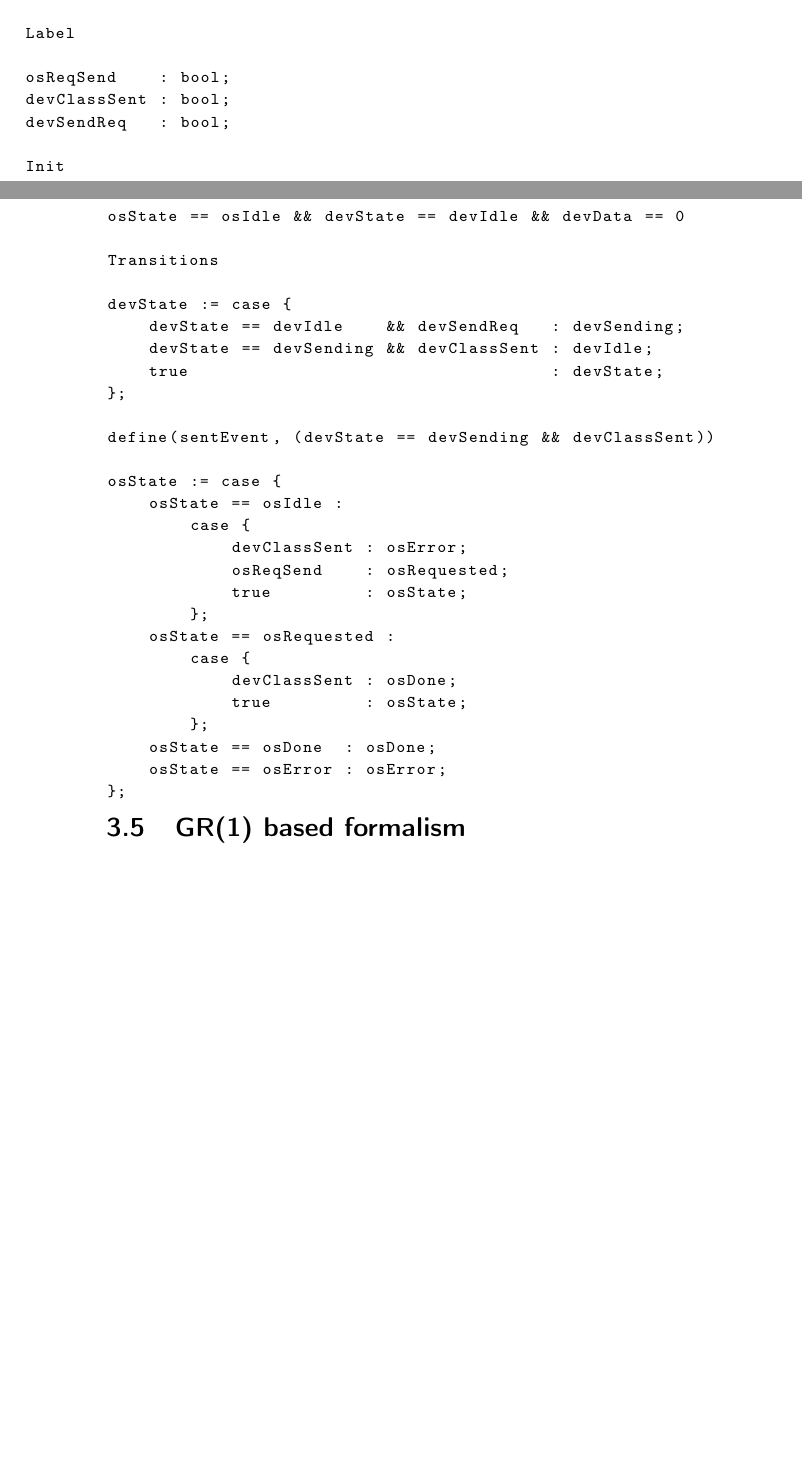
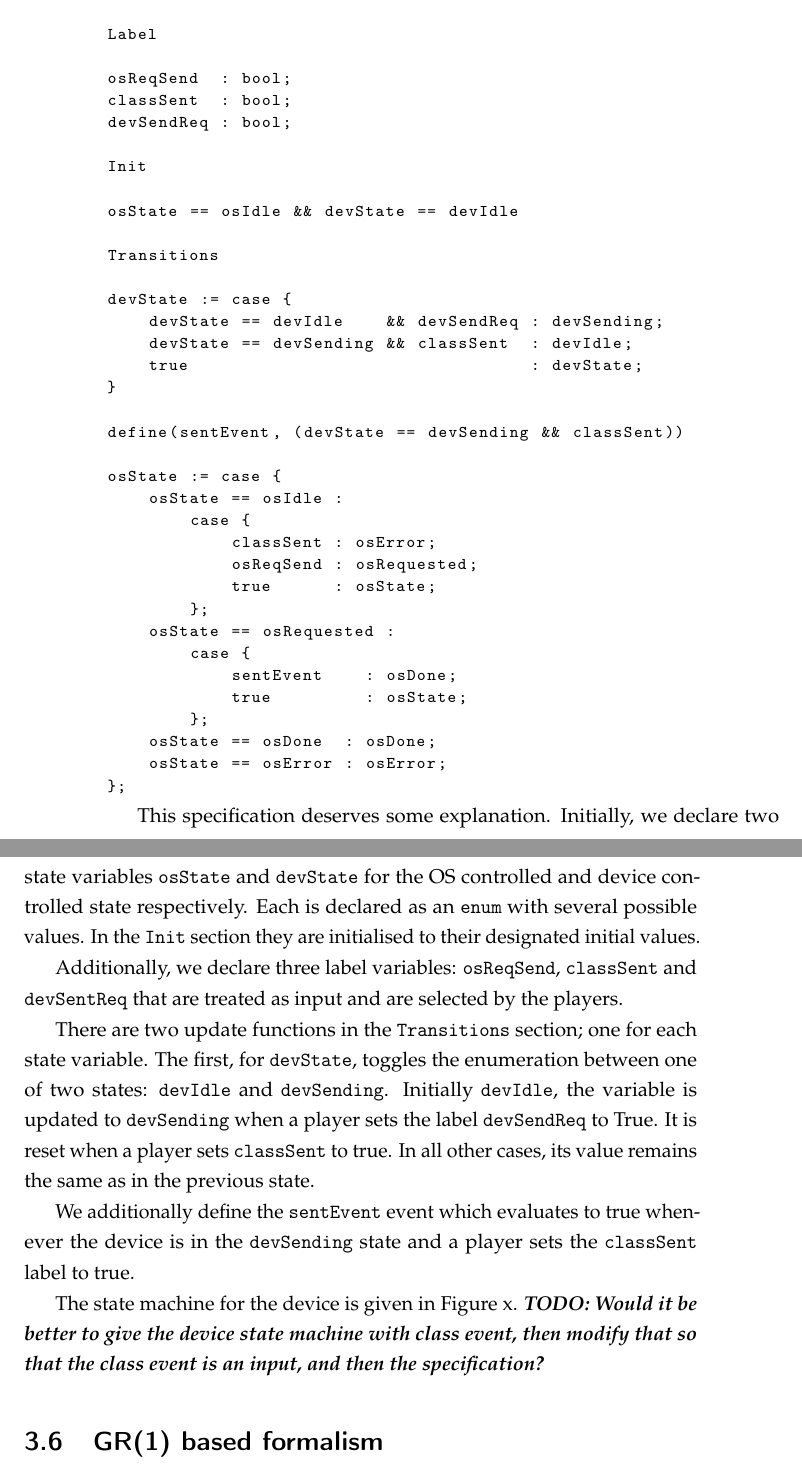
Before and after one commit to termite2/adam-thesis, a LaTeX thesis (thesis.tex, which reads game.tex): two parts of pages 39 and 40 of 107 before the commit and two parts of pages 40 and 41 of 107 after it, joined at a grey line, cut so that both start at the same text, the shorter picture padded with empty space. Compiled offline with pdfLaTeX.

Commit message:
did something

```diff
--- a/game.tex
+++ b/game.tex
@@ -144,40 +153,50 @@ devState : {devIdle, devSending};
 
 Label
 
-osReqSend    : bool;
-devClassSent : bool;
-devSendReq   : bool;
+osReqSend  : bool;
+classSent  : bool;
+devSendReq : bool;
 
 Init
 
-osState == osIdle && devState == devIdle && devData == 0
+osState == osIdle && devState == devIdle
 
 Transitions
 
 devState := case {
-    devState == devIdle    && devSendReq   : devSending;
-    devState == devSending && devClassSent : devIdle;
-    true                                   : devState;
-};
+    devState == devIdle    && devSendReq : devSending;
+    devState == devSending && classSent  : devIdle;
+    true                                 : devState;
+}
 
-define(sentEvent, (devState == devSending && devClassSent))
+define(sentEvent, (devState == devSending && classSent))
 
 osState := case {
     osState == osIdle :
         case {
-            devClassSent : osError;
-            osReqSend    : osRequested;
-            true         : osState;
+            classSent : osError;
+            osReqSend : osRequested;
+            true      : osState;
         };
     osState == osRequested :
         case {
-            devClassSent : osDone;
+            sentEvent    : osDone;
             true         : osState;
         };
     osState == osDone  : osDone;
     osState == osError : osError;
 };
 \end{asllisting}
+
+This specification deserves some explanation. Initially, we declare two state variables \code{osState} and \code{devState} for the OS controlled and device controlled state respectively. Each is declared as an \code{enum} with several possible values. In the \code{Init} section they are initialised to their designated initial values.
+
+Additionally, we declare three label variables: \code{osReqSend}, \code{classSent} and \code{devSentReq} that are treated as input and are selected by the players.
+
+There are two update functions in the \code{Transitions} section; one for each state variable. The first, for \code{devState}, toggles the enumeration between one of two states: \code{devIdle} and \code{devSending}. Initially \code{devIdle}, the variable is updated to \code{devSending} when a player sets the label \code{devSendReq} to True. It is reset when a player sets \code{classSent} to true. In all other cases, its value remains the same as in the previous state.
+
+We additionally define the \code{sentEvent} event which evaluates to true whenever the device is in the \code{devSending} state and a player sets the \code{classSent} label to true.
+
+The state machine for the device is given in Figure x. \todo{Would it be better to give the device state machine with class event, then modify that so that the class event is an input, and then the specification?}
 
 \section{GR(1) based formalism}
 
--- a/thesis.tex
+++ b/thesis.tex
@@ -178,6 +178,8 @@
 
 \newtheorem{thm}{}
 
+\newcommand{\code}[1]{\texttt{#1}}
+
 \begin{document}
 
 % Bibentry needs this, so that it can see the bibitems
```
Also changed, not shown: game.tex (19 more changed lines).
